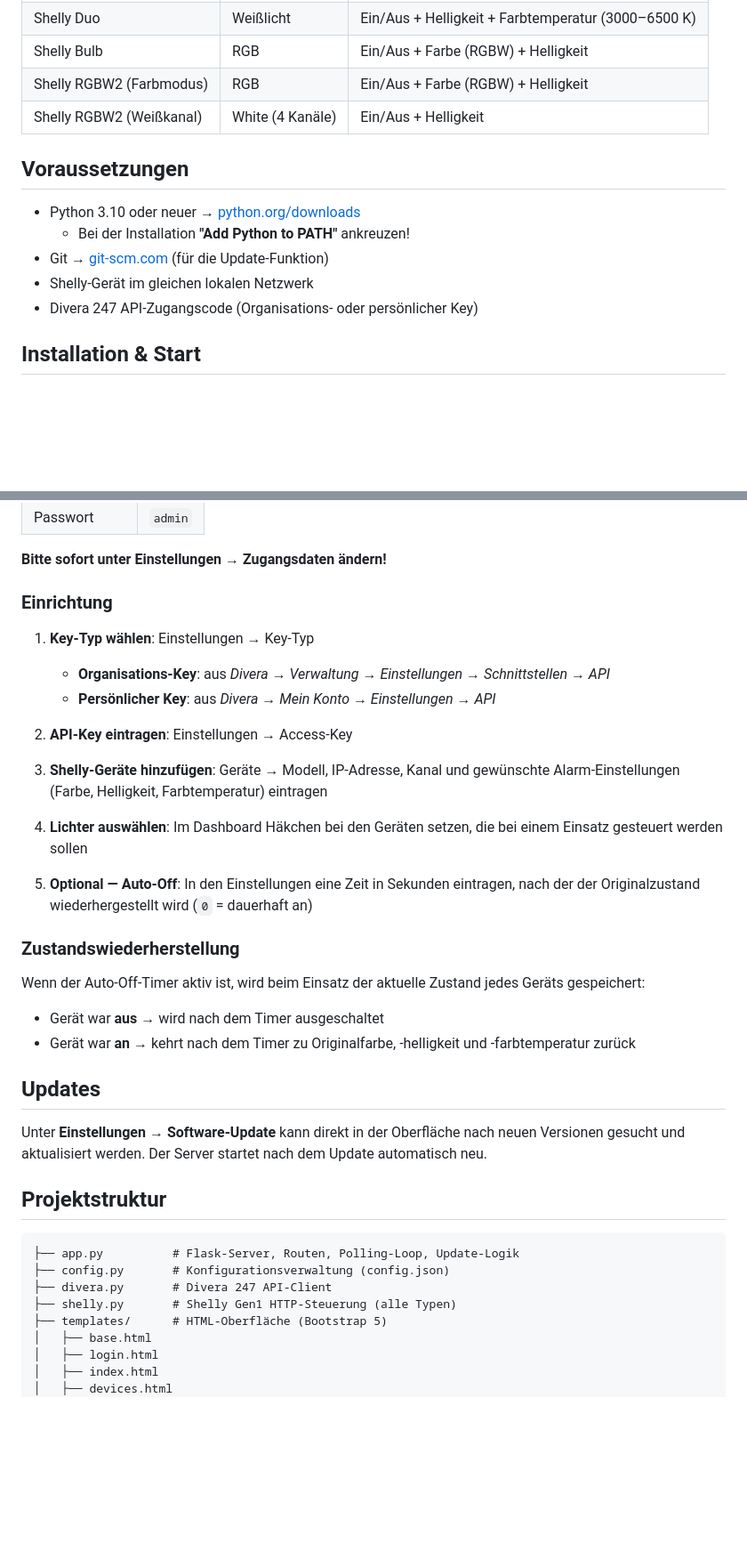
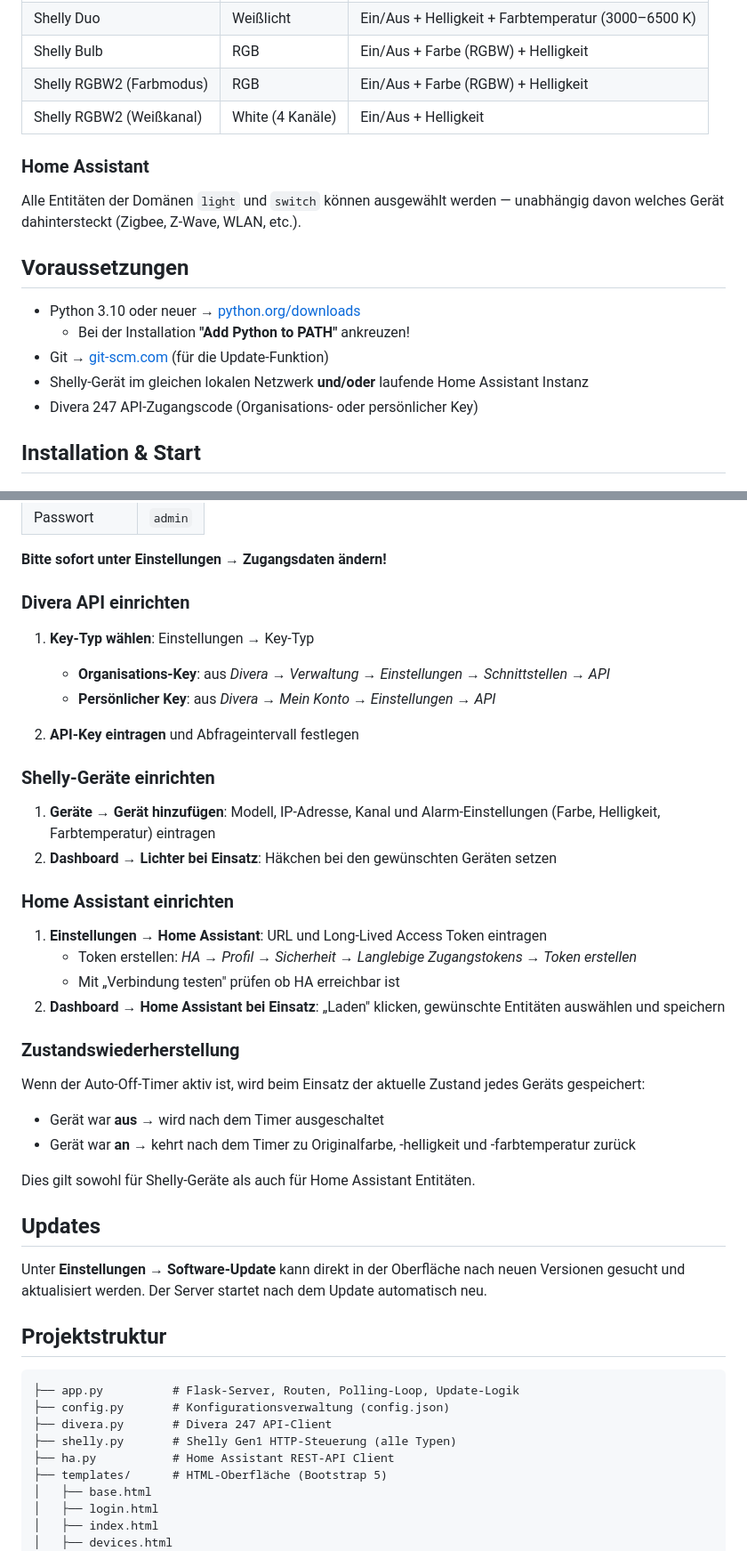
Before and after one commit to drunkler/Divera247-SmartHome, a Markdown page: README.md, 2 parts joined by grey strips. Shown at 89% size. Drawn GitHub-style; blank space fills up the shorter version.

Commit message:
README: Home Assistant Integration dokumentieren
ha.py in Projektstruktur ergaenzt, HA-Einrichtung beschrieben,
Shelly und HA als gleichwertige Geraetequellen dargestellt.

Co-Authored-By: Claude Sonnet 4.6 <noreply@anthropic.com>

```diff
--- a/README.md
+++ b/README.md
@@ -35,12 +36,16 @@ Verbindet **Divera 247** (Einsatzleitsystem für Feuerwehr & Rettungsdienste) mi
 | Shelly RGBW2 (Farbmodus) | RGB | Ein/Aus + Farbe (RGBW) + Helligkeit |
 | Shelly RGBW2 (Weißkanal) | White (4 Kanäle) | Ein/Aus + Helligkeit |
 
+### Home Assistant
+
+Alle Entitäten der Domänen `light` und `switch` können ausgewählt werden — unabhängig davon welches Gerät dahintersteckt (Zigbee, Z-Wave, WLAN, etc.).
+
 ## Voraussetzungen
 
 - Python 3.10 oder neuer → [python.org/downloads](https://www.python.org/downloads/)
   - Bei der Installation **"Add Python to PATH"** ankreuzen!
 - Git → [git-scm.com](https://git-scm.com/) (für die Update-Funktion)
-- Shelly-Gerät im gleichen lokalen Netzwerk
+- Shelly-Gerät im gleichen lokalen Netzwerk **und/oder** laufende Home Assistant Instanz
 - Divera 247 API-Zugangscode (Organisations- oder persönlicher Key)
 
 ## Installation & Start
@@ -101,19 +106,25 @@ Beim ersten Start wird automatisch ein Standard-Login angelegt:
 
 **Bitte sofort unter Einstellungen → Zugangsdaten ändern!**
 
-### Einrichtung
+### Divera API einrichten
 
 1. **Key-Typ wählen**: Einstellungen → Key-Typ
    - **Organisations-Key**: aus *Divera → Verwaltung → Einstellungen → Schnittstellen → API*
    - **Persönlicher Key**: aus *Divera → Mein Konto → Einstellungen → API*
 
-2. **API-Key eintragen**: Einstellungen → Access-Key
+2. **API-Key eintragen** und Abfrageintervall festlegen
 
-3. **Shelly-Geräte hinzufügen**: Geräte → Modell, IP-Adresse, Kanal und gewünschte Alarm-Einstellungen (Farbe, Helligkeit, Farbtemperatur) eintragen
+### Shelly-Geräte einrichten
 
-4. **Lichter auswählen**: Im Dashboard Häkchen bei den Geräten setzen, die bei einem Einsatz gesteuert werden sollen
+1. **Geräte → Gerät hinzufügen**: Modell, IP-Adresse, Kanal und Alarm-Einstellungen (Farbe, Helligkeit, Farbtemperatur) eintragen
+2. **Dashboard → Lichter bei Einsatz**: Häkchen bei den gewünschten Geräten setzen
 
-5. **Optional — Auto-Off**: In den Einstellungen eine Zeit in Sekunden eintragen, nach der der Originalzustand wiederhergestellt wird (`0` = dauerhaft an)
+### Home Assistant einrichten
+
+1. **Einstellungen → Home Assistant**: URL und Long-Lived Access Token eintragen
+   - Token erstellen: *HA → Profil → Sicherheit → Langlebige Zugangstokens → Token erstellen*
+   - Mit „Verbindung testen" prüfen ob HA erreichbar ist
+2. **Dashboard → Home Assistant bei Einsatz**: „Laden" klicken, gewünschte Entitäten auswählen und speichern
 
 ### Zustandswiederherstellung
 
@@ -121,6 +132,8 @@ Wenn der Auto-Off-Timer aktiv ist, wird beim Einsatz der aktuelle Zustand jedes
 
 - Gerät war **aus** → wird nach dem Timer ausgeschaltet
 - Gerät war **an** → kehrt nach dem Timer zu Originalfarbe, -helligkeit und -farbtemperatur zurück
+
+Dies gilt sowohl für Shelly-Geräte als auch für Home Assistant Entitäten.
 
 ## Updates
 
@@ -133,6 +146,7 @@ Unter **Einstellungen → Software-Update** kann direkt in der Oberfläche nach
 ├── config.py       # Konfigurationsverwaltung (config.json)
 ├── divera.py       # Divera 247 API-Client
 ├── shelly.py       # Shelly Gen1 HTTP-Steuerung (alle Typen)
+├── ha.py           # Home Assistant REST-API Client
 ├── templates/      # HTML-Oberfläche (Bootstrap 5)
 │   ├── base.html
 │   ├── login.html
```
Also changed, not shown: other parts of README.md (+7 -5 lines).
